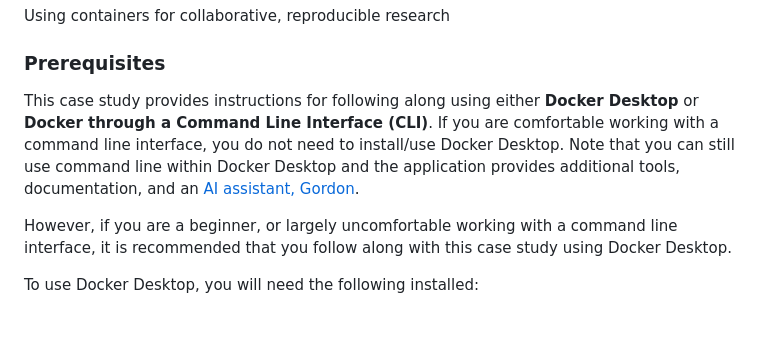
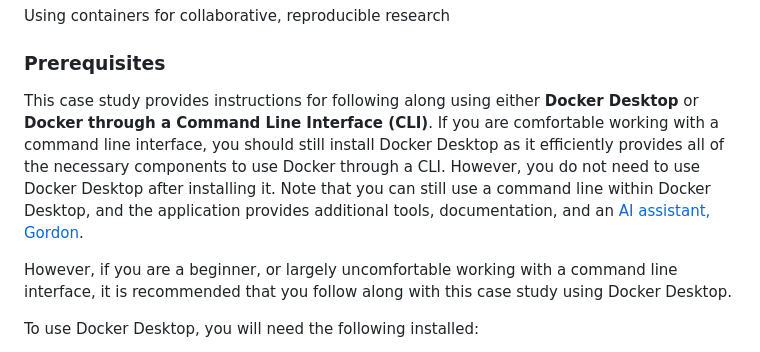
Before and after one commit to opencasestudies/ocs-bio-containers, a Markdown page: README.md, the part around the change. Rendered like a GitHub page; blank space fills up the shorter version.

Commit message:
Update description of Docker Desktop in README
Co-authored-by: Kate Isaac <41767733+kweav@users.noreply.github.com>

```diff
--- a/README.md
+++ b/README.md
@@ -46,7 +46,7 @@ Using containers for collaborative, reproducible research
 
 ### Prerequisites
 
-This case study provides instructions for following along using either **Docker Desktop** or **Docker through a Command Line Interface (CLI)**. If you are comfortable working with a command line interface, you do not need to install/use Docker Desktop. Note that you can still use command line within Docker Desktop and the application provides additional tools, documentation, and an [AI assistant, Gordon](https://docs.docker.com/ai/gordon/).
+This case study provides instructions for following along using either **Docker Desktop** or **Docker through a Command Line Interface (CLI)**. If you are comfortable working with a command line interface, you should still install Docker Desktop as it efficiently provides all of the necessary components to use Docker through a CLI. However, you do not need to use Docker Desktop after installing it. Note that you can still use a command line within Docker Desktop, and the application provides additional tools, documentation, and an [AI assistant, Gordon](https://docs.docker.com/ai/gordon/).
 
 However, if you are a beginner, or largely uncomfortable working with a command line interface, it is recommended that you follow along with this case study using Docker Desktop.
 
```
